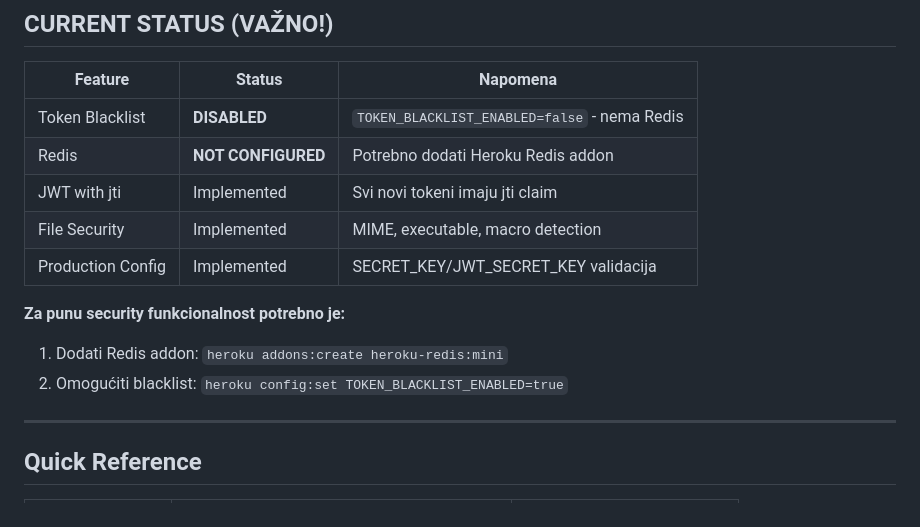
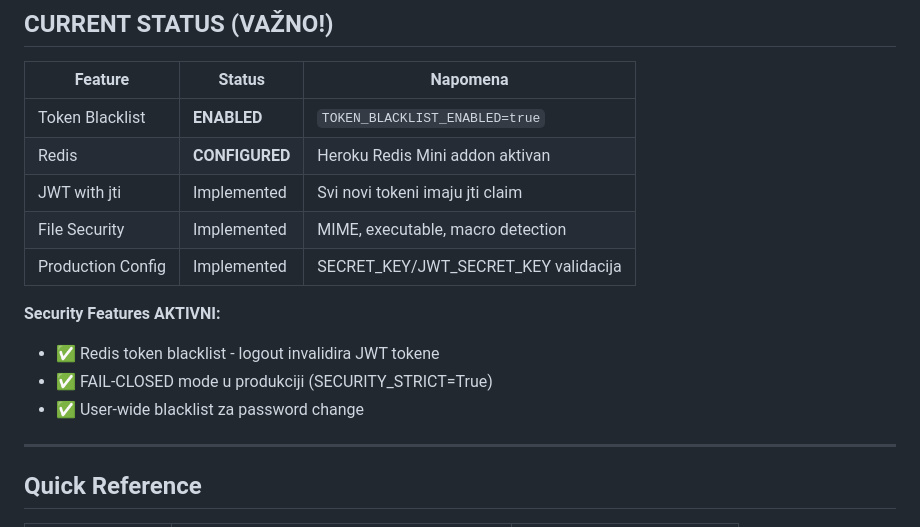
Before and after one commit to v1sk0/servishub, a Markdown page: SECURITY.md, the part around the change. Drawn GitHub-style.

Commit message:
docs: Update SECURITY.md - Redis now configured and token blacklist enabled
- Changed Token Blacklist status from DISABLED to ENABLED
- Changed Redis status from NOT CONFIGURED to CONFIGURED
- Updated feature checklist to show active security features

Co-Authored-By: Claude Opus 4.5 <noreply@anthropic.com>

```diff
--- a/SECURITY.md
+++ b/SECURITY.md
@@ -12,15 +12,16 @@ Namenjen je developerima i AI asistentima (Claude) za razumevanje security mehan
 
 | Feature | Status | Napomena |
 |---------|--------|----------|
-| Token Blacklist | **DISABLED** | `TOKEN_BLACKLIST_ENABLED=false` - nema Redis |
-| Redis | **NOT CONFIGURED** | Potrebno dodati Heroku Redis addon |
+| Token Blacklist | **ENABLED** | `TOKEN_BLACKLIST_ENABLED=true` |
+| Redis | **CONFIGURED** | Heroku Redis Mini addon aktivan |
 | JWT with jti | Implemented | Svi novi tokeni imaju jti claim |
 | File Security | Implemented | MIME, executable, macro detection |
 | Production Config | Implemented | SECRET_KEY/JWT_SECRET_KEY validacija |
 
-**Za punu security funkcionalnost potrebno je:**
-1. Dodati Redis addon: `heroku addons:create heroku-redis:mini`
-2. Omogućiti blacklist: `heroku config:set TOKEN_BLACKLIST_ENABLED=true`
+**Security Features AKTIVNI:**
+- ✅ Redis token blacklist - logout invalidira JWT tokene
+- ✅ FAIL-CLOSED mode u produkciji (SECURITY_STRICT=True)
+- ✅ User-wide blacklist za password change
 
 ---
 
```
